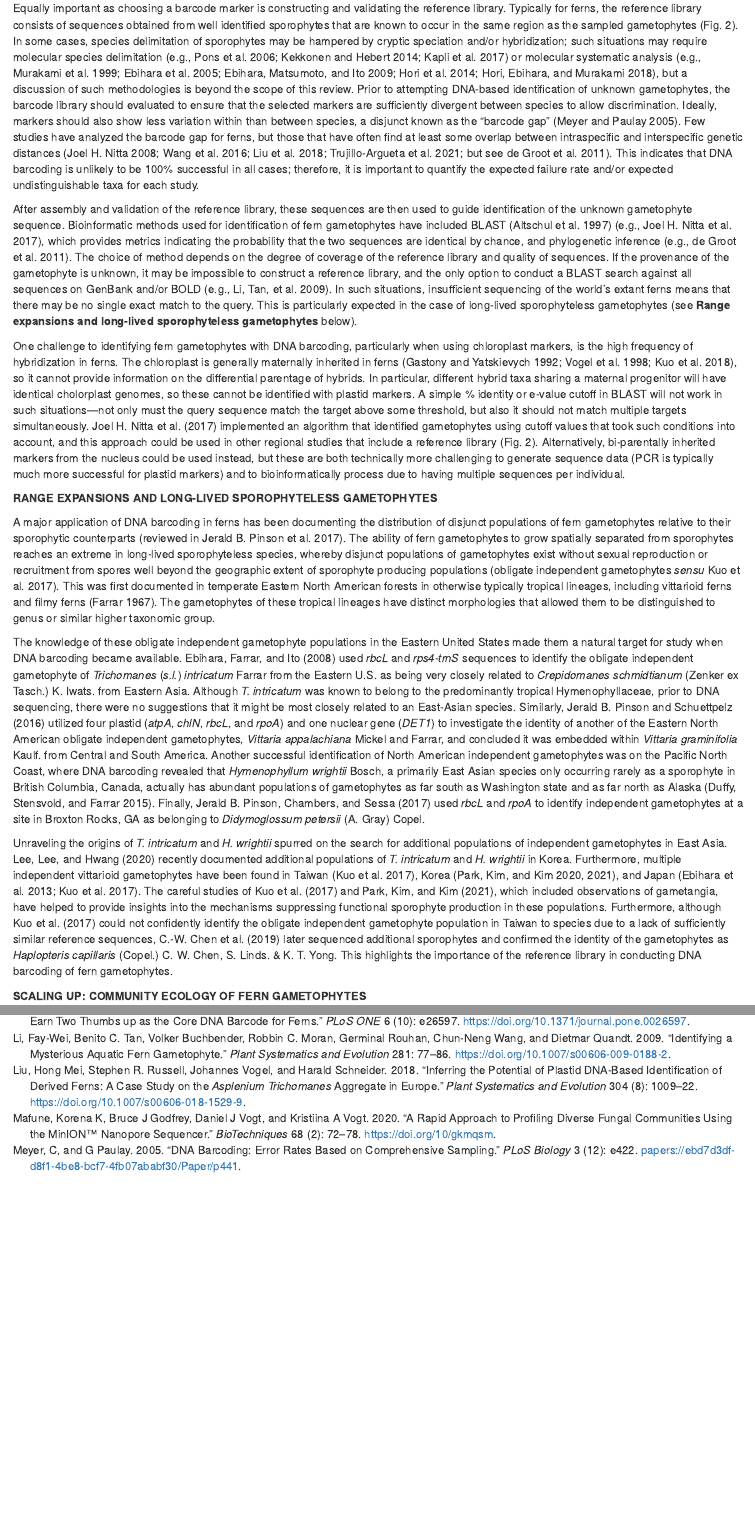
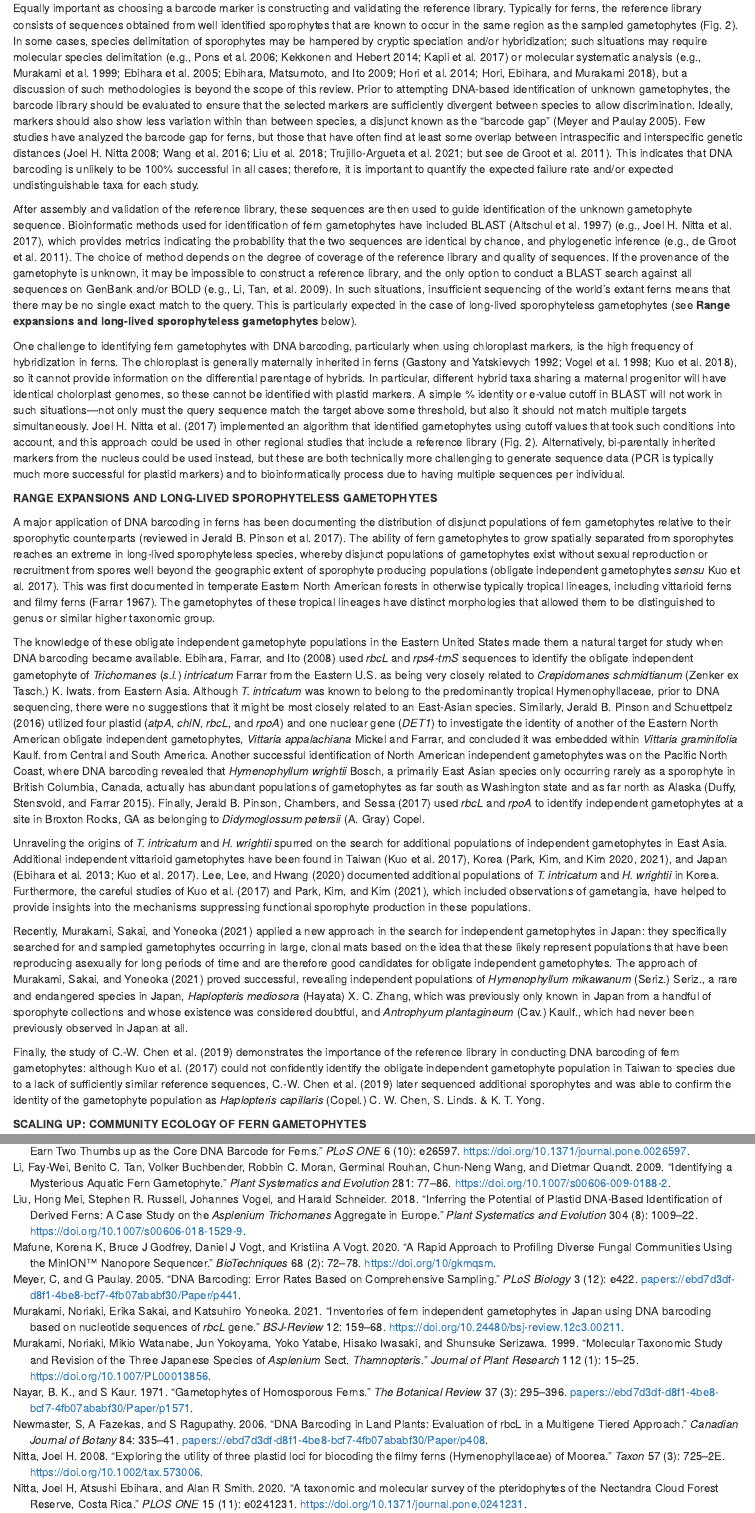
Before and after one commit to joelnitta/gameto-barcode-review, an R Markdown document (gameto-review-ms.Rmd): the page in a window 1100 px wide, from 2050 px down, and a second part further down, joined at a grey line. Rendered offline with R 4.5, knitr and Pandoc, with nearby package versions; drawn as R Markdown's standard HTML page in place of the format the file asks for; some code elsewhere in the file could not run offline.

Commit message:
Add Murakami et al 2021

```diff
--- a/gameto-review-ms.Rmd
+++ b/gameto-review-ms.Rmd
@@ -116,7 +116,7 @@ We thus consider DNA barcoding in ferns in the broad sense (use of DNA sequences
 Equally important as choosing a barcode marker is constructing and validating the reference library.
 Typically for ferns, the reference library consists of sequences obtained from well identified sporophytes that are known to occur in the same region as the sampled gametophytes (Fig. 2).
 In some cases, species delimitation of sporophytes may be hampered by cryptic speciation and/or hybridization; such situations may require molecular species delimitation [e.g., @Pons2006; @Kekkonen2014; @Kapli2017] or molecular systematic analysis [e.g., @Murakami1999; @Ebihara2005; @Ebihara2009; @Hori2014; @Hori2018a], but a discussion of such methodologies is beyond the scope of this review.
-Prior to attempting DNA-based identification of unknown gametophytes, the barcode library should evaluated to ensure that the selected markers are sufficiently divergent between species to allow discrimination.
+Prior to attempting DNA-based identification of unknown gametophytes, the barcode library should be evaluated to ensure that the selected markers are sufficiently divergent between species to allow discrimination.
 Ideally, markers should also show less variation within than between species, a disjunct known as the "barcode gap" [@Meyer2005].
 Few studies have analyzed the barcode gap for ferns, but those that have often find at least some overlap between intraspecific and interspecific genetic distances [@Nitta2008; @Wang2016; @Liu2018; @Trujillo-Argueta2021; but see @DeGroot2011a].
 This indicates that DNA barcoding is unlikely to be 100% successful in all cases; therefore, it is important to quantify the expected failure rate and/or expected undistinguishable taxa for each study.
@@ -150,11 +150,14 @@ Another successful identification of North American independent gametophytes was
 Finally, @Pinson2017 used *rbcL* and *rpoA* to identify independent gametophytes at a site in Broxton Rocks, GA as belonging to *Didymoglossum petersii* (A. Gray) Copel.
 
 Unraveling the origins of *T. intricatum* and *H. wrightii* spurred on the search for additional populations of independent gametophytes in East Asia.
-@Lee2020 recently documented additional populations of *T. intricatum* and *H. wrightii* in Korea.
-Furthermore, multiple independent vittarioid gametophytes have been found in Taiwan [@Kuo2017b], Korea [@Park2020; @Park2021], and Japan [@Ebihara2013; @Kuo2017b].
-The careful studies of @Kuo2017b and @Park2021, which included observations of gametangia, have helped to provide insights into the mechanisms suppressing functional sporophyte production in these populations.
-Furthermore, although @Kuo2017b could not confidently identify the obligate independent gametophyte population in Taiwan to species due to a lack of sufficiently similar reference sequences, @Chen2019b later sequenced additional sporophytes and confirmed the identity of the gametophytes as *Haplopteris capillaris* (Copel.) C. W. Chen, S. Linds. & K. T. Yong.
-This highlights the importance of the reference library in conducting DNA barcoding of fern gametophytes.
+Additional independent vittarioid gametophytes have been found in Taiwan [@Kuo2017b], Korea [@Park2020; @Park2021], and Japan [@Ebihara2013; @Kuo2017b].
+@Lee2020 documented additional populations of *T. intricatum* and *H. wrightii* in Korea.
+Furthermore, the careful studies of @Kuo2017b and @Park2021, which included observations of gametangia, have helped to provide insights into the mechanisms suppressing functional sporophyte production in these populations.
+
+Recently, @Murakami2021 applied a new approach in the search for independent gametophytes in Japan: they specifically searched for and sampled gametophytes occurring in large, clonal mats based on the idea that these likely represent populations that have been reproducing asexually for long periods of time and are therefore good candidates for obligate independent gametophytes.
+The approach of @Murakami2021 proved successful, revealing independent populations of *Hymenophyllum mikawanum* (Seriz.) Seriz., a rare and endangered species in Japan, *Haplopteris mediosora* (Hayata) X. C. Zhang, which was previously only known in Japan from a handful of sporophyte collections and whose existence was considered doubtful, and *Antrophyum plantagineum* (Cav.) Kaulf., which had never been previously observed in Japan at all.
+
+Finally, the study of @Chen2019b demonstrates the importance of the reference library in conducting DNA barcoding of fern gametophytes: although @Kuo2017b could not confidently identify the obligate independent gametophyte population in Taiwan to species due to a lack of sufficiently similar reference sequences, @Chen2019b later sequenced additional sporophytes and was able to confirm the identity of the gametophyte population as *Haplopteris capillaris* (Copel.) C. W. Chen, S. Linds. & K. T. Yong.
 
 **SCALING UP: COMMUNITY ECOLOGY OF FERN GAMETOPHYTES**
 
--- a/references.yaml
+++ b/references.yaml
@@ -1378,3 +1378,19 @@ references:
   type: article-journal
   URL: http://dx.doi.org/10.1007/PL00013856
   volume: '112'
+- id: Murakami2021
+  accessed:
+  - year: 2021
+    month: 12
+    day: 8
+  author:
+  - family: Murakami
+    given: Noriaki
+  - family: Sakai
+    given: Erika
+  - family: Yoneoka
+    given: Katsuhiro
+  container-title: BSJ-Review
+  DOI: 10.24480/bsj-review.12c3.00211
+  issued:
+  - year: 2021
@@ -1381,3 +1400,8 @@ references:
+  title: Inventories of fern independent gametophytes in Japan using DNA barcoding
+    based on nucleotide sequences of *rbcL* gene
+  type: article-journal
+  URL: https://doi.org/10.24480/bsj-review.12c3.00211
+  volume: '12'
 - id: Nayar1971
   author:
   - family: Nayar
```
Also changed, not shown: gameto-review-ms.Rmd (2 more changed lines), references.yaml (3 more changed lines).
